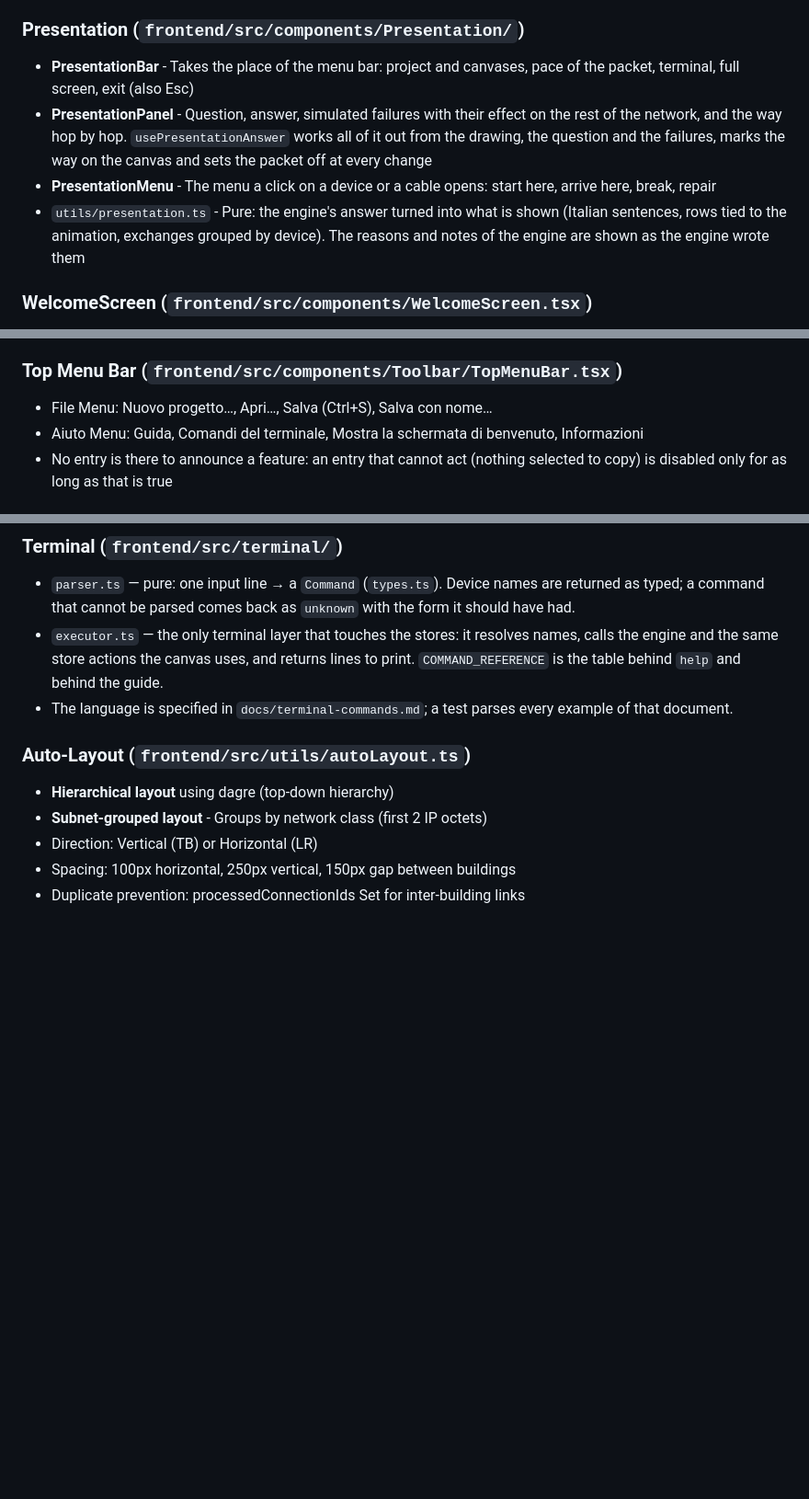
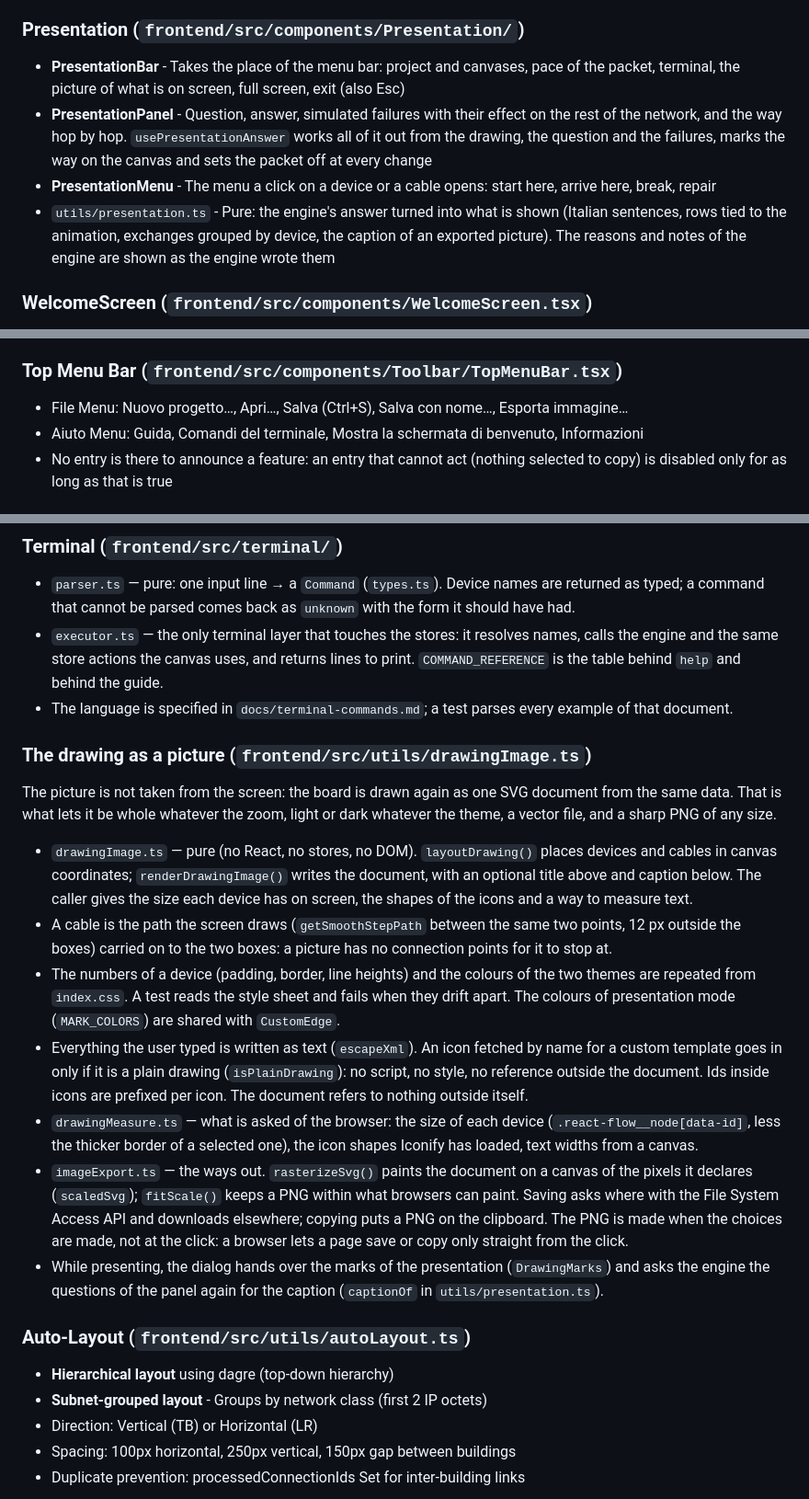
Before and after one commit to pixelcake-dev/pixelcake, a Markdown page: ARCHITECTURE.md, 3 parts joined by grey strips. Shown at 92% size. Rendered like a GitHub page; blank space fills up the shorter version.

Commit message:
Documents and pictures for the image export
README: the board as a picture, with one made by the feature itself, and
its limits; image export leaves the list of what is next. The screenshot
of presentation mode is taken again, with the new button on the bar.
Architecture and changelog follow.

```diff
--- a/ARCHITECTURE.md
+++ b/ARCHITECTURE.md
@@ -60,10 +60,10 @@ All stores use Zustand. There is no server: what must survive a reload is kept i
 While presenting, NetworkCanvas makes the drawing read-only (nothing is selected, moved, joined, deleted or pasted; dragging pans), a click on a device or a cable opens the presentation menu, the drawing is fitted to the window, and the view saved with the drawing is not touched. NetworkDevice and CustomEdge mark the ends of the question, a broken device, a cut cable and the way of the answer.
 
 ### Presentation (`frontend/src/components/Presentation/`)
-- **PresentationBar** - Takes the place of the menu bar: project and canvases, pace of the packet, terminal, full screen, exit (also Esc)
+- **PresentationBar** - Takes the place of the menu bar: project and canvases, pace of the packet, terminal, the picture of what is on screen, full screen, exit (also Esc)
 - **PresentationPanel** - Question, answer, simulated failures with their effect on the rest of the network, and the way hop by hop. `usePresentationAnswer` works all of it out from the drawing, the question and the failures, marks the way on the canvas and sets the packet off at every change
 - **PresentationMenu** - The menu a click on a device or a cable opens: start here, arrive here, break, repair
-- `utils/presentation.ts` - Pure: the engine's answer turned into what is shown (Italian sentences, rows tied to the animation, exchanges grouped by device). The reasons and notes of the engine are shown as the engine wrote them
+- `utils/presentation.ts` - Pure: the engine's answer turned into what is shown (Italian sentences, rows tied to the animation, exchanges grouped by device, the caption of an exported picture). The reasons and notes of the engine are shown as the engine wrote them
 
 ### WelcomeScreen (`frontend/src/components/WelcomeScreen.tsx`)
 - Excalidraw-style minimalist transparent overlay on canvas (NOT popup)
@@ -103,7 +104,7 @@ While presenting, NetworkCanvas makes the drawing read-only (nothing is selected
 - Buttons: "Salva su file", "Apri file…"
 
 ### Top Menu Bar (`frontend/src/components/Toolbar/TopMenuBar.tsx`)
-- File Menu: Nuovo progetto…, Apri…, Salva (Ctrl+S), Salva con nome…
+- File Menu: Nuovo progetto…, Apri…, Salva (Ctrl+S), Salva con nome…, Esporta immagine…
 - Aiuto Menu: Guida, Comandi del terminale, Mostra la schermata di benvenuto, Informazioni
 - No entry is there to announce a feature: an entry that cannot act (nothing selected to copy) is disabled only for as long as that is true
 
@@ -192,6 +193,42 @@ before routing existed gives the answers it gave.
   behind the guide.
 - The language is specified in `docs/terminal-commands.md`; a test parses every
   example of that document.
+
+### The drawing as a picture (`frontend/src/utils/drawingImage.ts`)
+
+The picture is not taken from the screen: the board is drawn again as one SVG
+document from the same data. That is what lets it be whole whatever the zoom,
+light or dark whatever the theme, a vector file, and a sharp PNG of any size.
+
+- `drawingImage.ts` — pure (no React, no stores, no DOM). `layoutDrawing()`
+  places devices and cables in canvas coordinates; `renderDrawingImage()`
+  writes the document, with an optional title above and caption below. The
+  caller gives the size each device has on screen, the shapes of the icons and
+  a way to measure text.
+- A cable is the path the screen draws (`getSmoothStepPath` between the same
+  two points, 12 px outside the boxes) carried on to the two boxes: a picture
+  has no connection points for it to stop at.
+- The numbers of a device (padding, border, line heights) and the colours of
+  the two themes are repeated from `index.css`. A test reads the style sheet
+  and fails when they drift apart. The colours of presentation mode
+  (`MARK_COLORS`) are shared with `CustomEdge`.
+- Everything the user typed is written as text (`escapeXml`). An icon fetched
+  by name for a custom template goes in only if it is a plain drawing
+  (`isPlainDrawing`): no script, no style, no reference outside the document.
+  Ids inside icons are prefixed per icon. The document refers to nothing
+  outside itself.
+- `drawingMeasure.ts` — what is asked of the browser: the size of each device
+  (`.react-flow__node[data-id]`, less the thicker border of a selected one),
+  the icon shapes Iconify has loaded, text widths from a canvas.
+- `imageExport.ts` — the ways out. `rasterizeSvg()` paints the document on a
+  canvas of the pixels it declares (`scaledSvg`); `fitScale()` keeps a PNG
+  within what browsers can paint. Saving asks where with the File System
+  Access API and downloads elsewhere; copying puts a PNG on the clipboard.
+  The PNG is made when the choices are made, not at the click: a browser lets
+  a page save or copy only straight from the click.
+- While presenting, the dialog hands over the marks of the presentation
+  (`DrawingMarks`) and asks the engine the questions of the panel again for
+  the caption (`captionOf` in `utils/presentation.ts`).
 
 ### Auto-Layout (`frontend/src/utils/autoLayout.ts`)
 - **Hierarchical layout** using dagre (top-down hierarchy)
```
Also changed, not shown: other parts of ARCHITECTURE.md (+1 -0 lines), CHANGELOG.md (+3 -0 lines), README.md (+19 -6 lines), docs/export.png (added), docs/presentation.png.
